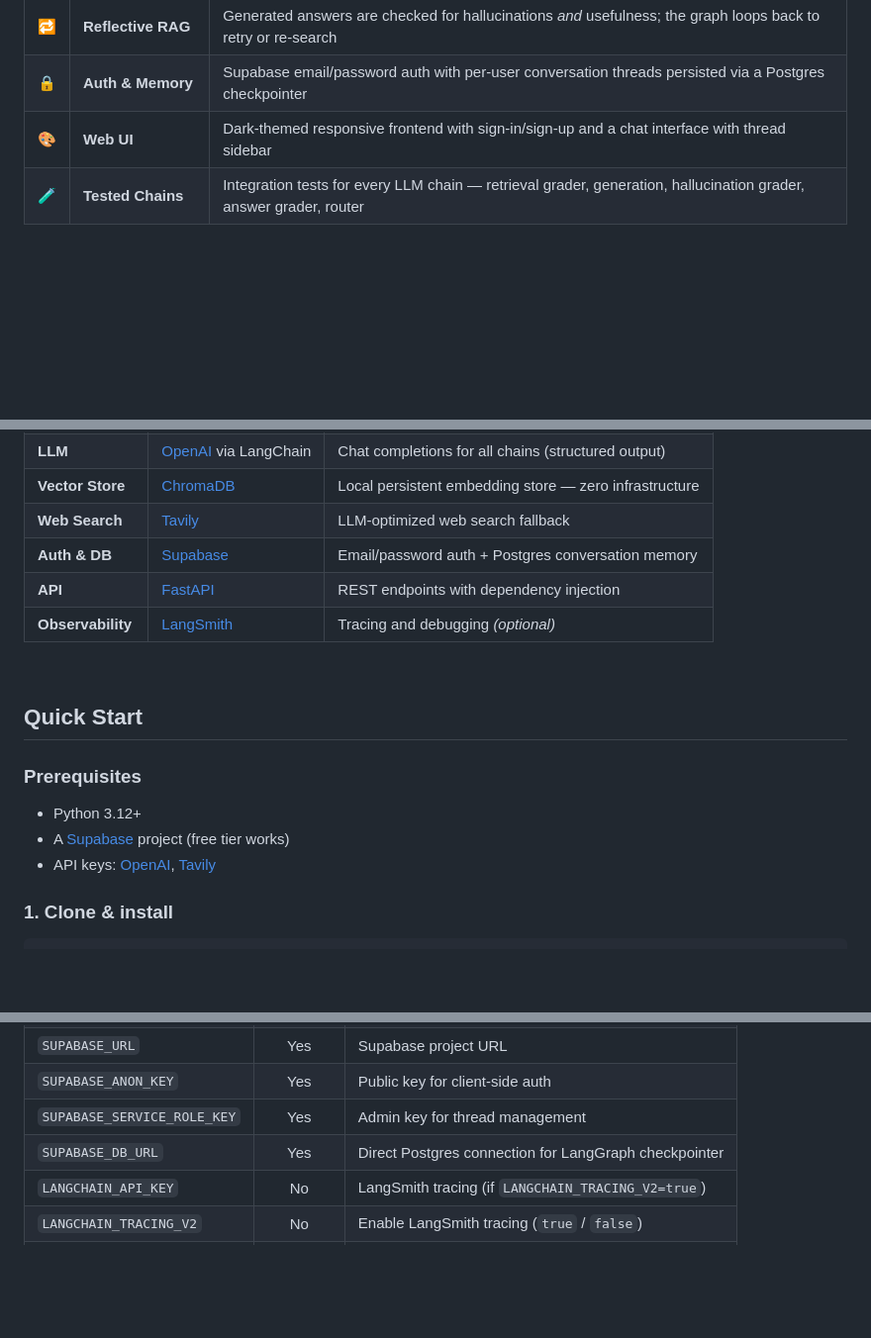
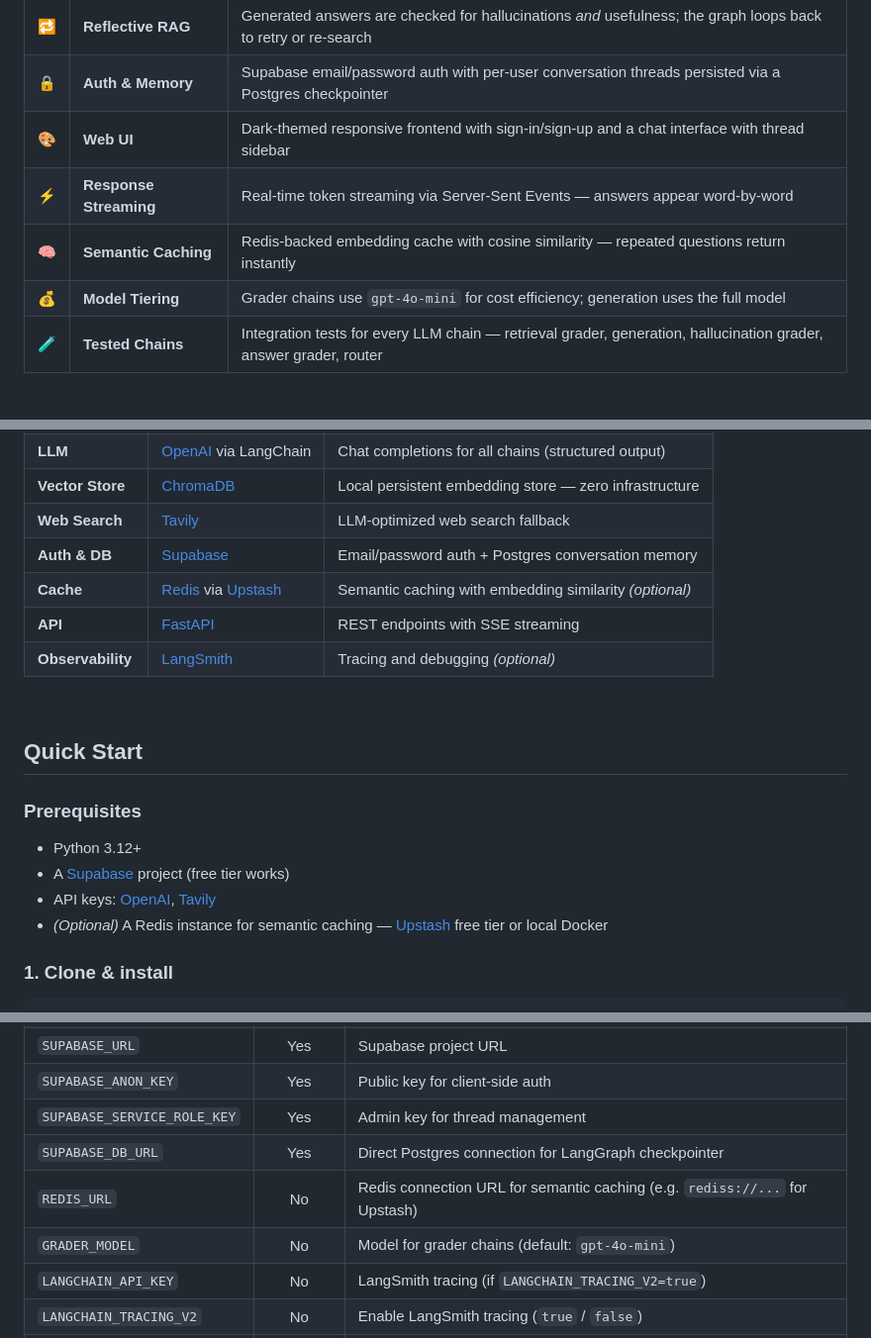
Before and after one commit to YardenRozenfeld/AgenticRag, a Markdown page: README.md, 3 parts joined by grey strips. Shown at 99% size. Rendered like a GitHub page; folded sections open; blank space fills up the shorter version.

```diff
--- a/README.md
+++ b/README.md
@@ -29,6 +29,9 @@ An agentic RAG chatbot that **routes, retrieves, grades, generates, and self-cor
 | :repeat: | **Reflective RAG** | Generated answers are checked for hallucinations *and* usefulness; the graph loops back to retry or re-search |
 | :lock: | **Auth & Memory** | Supabase email/password auth with per-user conversation threads persisted via a Postgres checkpointer |
 | :art: | **Web UI** | Dark-themed responsive frontend with sign-in/sign-up and a chat interface with thread sidebar |
+| :zap: | **Response Streaming** | Real-time token streaming via Server-Sent Events — answers appear word-by-word |
+| :brain: | **Semantic Caching** | Redis-backed embedding cache with cosine similarity — repeated questions return instantly |
+| :moneybag: | **Model Tiering** | Grader chains use `gpt-4o-mini` for cost efficiency; generation uses the full model |
 | :test_tube: | **Tested Chains** | Integration tests for every LLM chain — retrieval grader, generation, hallucination grader, answer grader, router |
 
 <br>
@@ -81,7 +84,8 @@ Each box is a **LangGraph node**. Conditional edges implement the self-correctin
 | **Vector Store** | [ChromaDB](https://www.trychroma.com/) | Local persistent embedding store — zero infrastructure |
 | **Web Search** | [Tavily](https://tavily.com) | LLM-optimized web search fallback |
 | **Auth & DB** | [Supabase](https://supabase.com) | Email/password auth + Postgres conversation memory |
-| **API** | [FastAPI](https://fastapi.tiangolo.com) | REST endpoints with dependency injection |
+| **Cache** | [Redis](https://redis.io) via [Upstash](https://upstash.com) | Semantic caching with embedding similarity *(optional)* |
+| **API** | [FastAPI](https://fastapi.tiangolo.com) | REST endpoints with SSE streaming |
 | **Observability** | [LangSmith](https://smith.langchain.com/) | Tracing and debugging *(optional)* |
 
 <br>
@@ -93,6 +97,7 @@ Each box is a **LangGraph node**. Conditional edges implement the self-correctin
 - Python 3.12+
 - A [Supabase](https://supabase.com) project (free tier works)
 - API keys: [OpenAI](https://platform.openai.com/api-keys), [Tavily](https://tavily.com)
+- *(Optional)* A Redis instance for semantic caching — [Upstash](https://upstash.com) free tier or local Docker
 
 ### 1. Clone & install
 
@@ -125,6 +130,8 @@ cp .env.example .env
 | `SUPABASE_ANON_KEY` | Yes | Public key for client-side auth |
 | `SUPABASE_SERVICE_ROLE_KEY` | Yes | Admin key for thread management |
 | `SUPABASE_DB_URL` | Yes | Direct Postgres connection for LangGraph checkpointer |
+| `REDIS_URL` | No | Redis connection URL for semantic caching (e.g. `rediss://...` for Upstash) |
+| `GRADER_MODEL` | No | Model for grader chains (default: `gpt-4o-mini`) |
 | `LANGCHAIN_API_KEY` | No | LangSmith tracing (if `LANGCHAIN_TRACING_V2=true`) |
 | `LANGCHAIN_TRACING_V2` | No | Enable LangSmith tracing (`true` / `false`) |
 | `LANGCHAIN_PROJECT` | No | LangSmith project name |
```
Also changed, not shown: other parts of README.md (+23 -2 lines).
